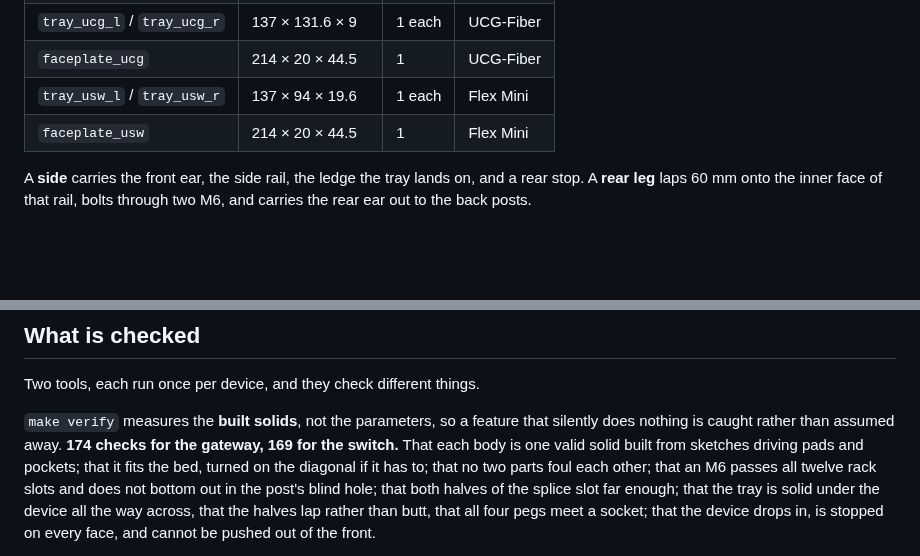
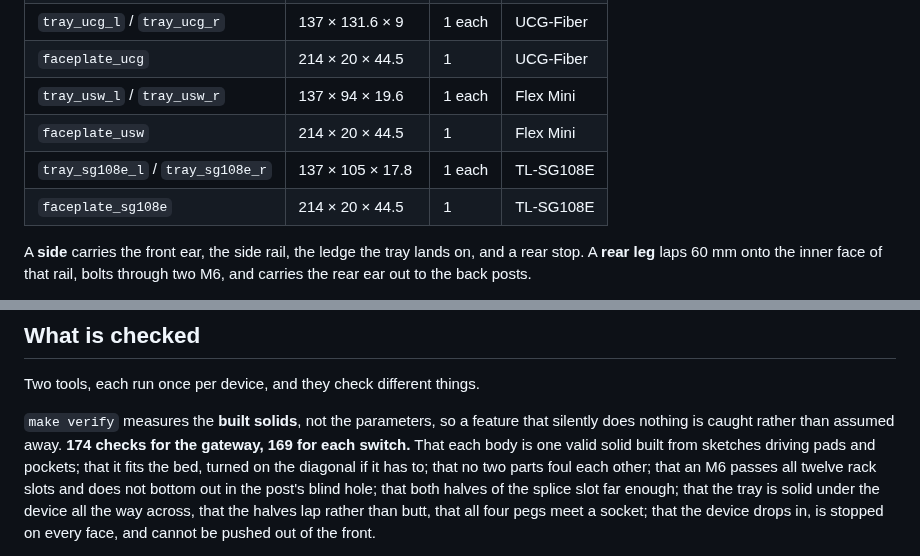
Before and after one commit to vvyroubal/LabRax-components, a Markdown page: README.md, 2 parts joined by grey strips. Drawn GitHub-style; blank space fills up the shorter version.

```diff
--- a/README.md
+++ b/README.md
@@ -83,6 +85,8 @@ Seven prints for one device, none over a 180 mm bed.
 | `faceplate_ucg` | 214 × 20 × 44.5 | 1 | UCG-Fiber |
 | `tray_usw_l` / `tray_usw_r` | 137 × 94 × 19.6 | 1 each | Flex Mini |
 | `faceplate_usw` | 214 × 20 × 44.5 | 1 | Flex Mini |
+| `tray_sg108e_l` / `tray_sg108e_r` | 137 × 105 × 17.8 | 1 each | TL-SG108E |
+| `faceplate_sg108e` | 214 × 20 × 44.5 | 1 | TL-SG108E |
 
 A **side** carries the front ear, the side rail, the ledge the tray lands on,
 and a rear stop. A **rear leg** laps 60 mm onto the inner face of that rail,
@@ -232,7 +236,7 @@ Two tools, each run once per device, and they check different things.
 
 `make verify` measures the **built solids**, not the parameters, so a feature
 that silently does nothing is caught rather than assumed away. **174 checks for
-the gateway, 169 for the switch.** That each body is one valid solid built from
+the gateway, 169 for each switch.** That each body is one valid solid built from
 sketches driving pads and pockets; that it fits the bed, turned on the diagonal
 if it has to; that no two parts foul each other; that an M6 passes all twelve
 rack slots and does not bottom out in the post's blind hole; that both halves
```
Also changed, not shown: other parts of README.md (+6 -3 lines), docs/bom.md (+9 -2 lines), images/assembly-sg108e-front.png (added), images/assembly-sg108e-iso.png (added), images/assembly-sg108e-top.png (added), 11 other files.
